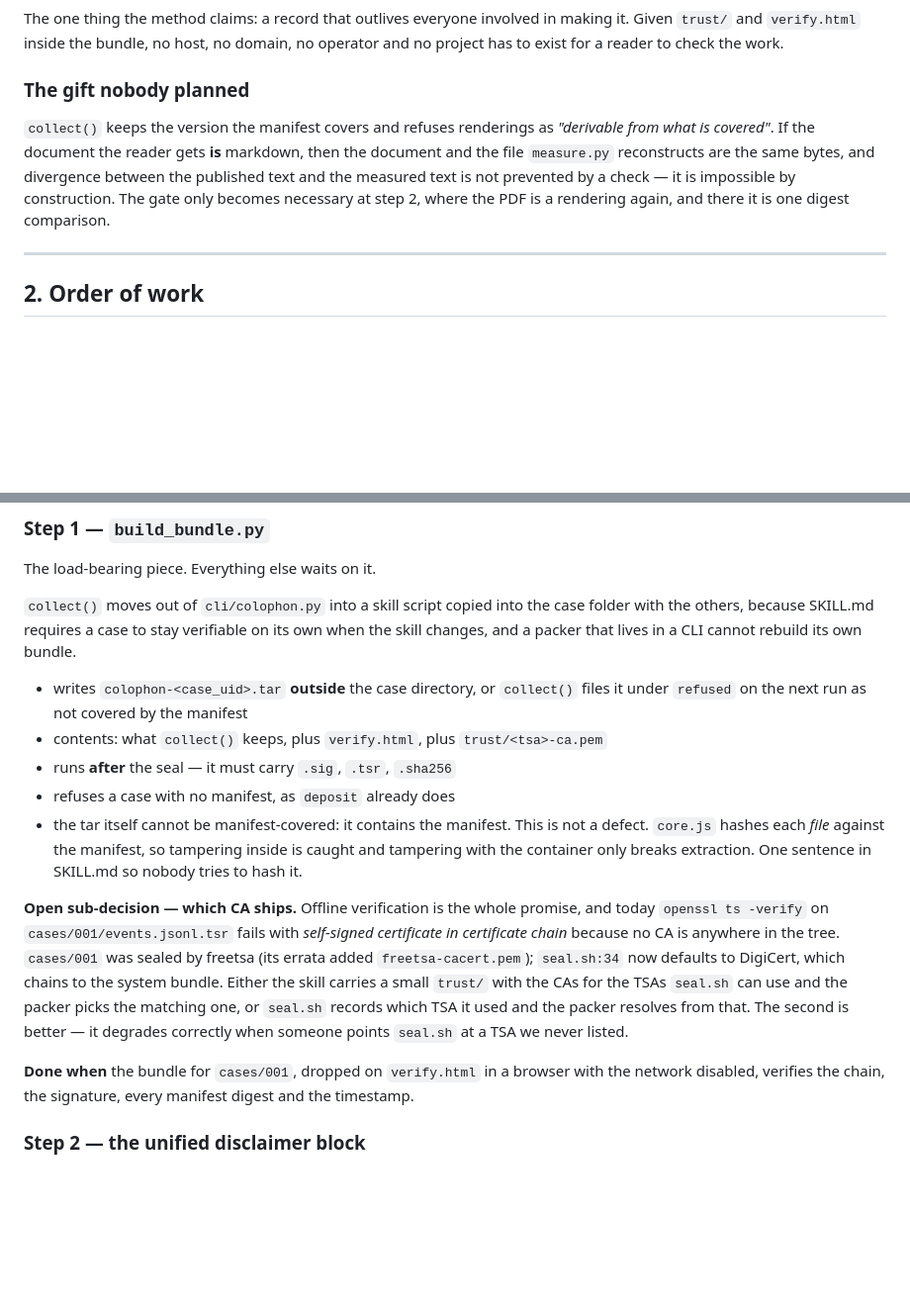
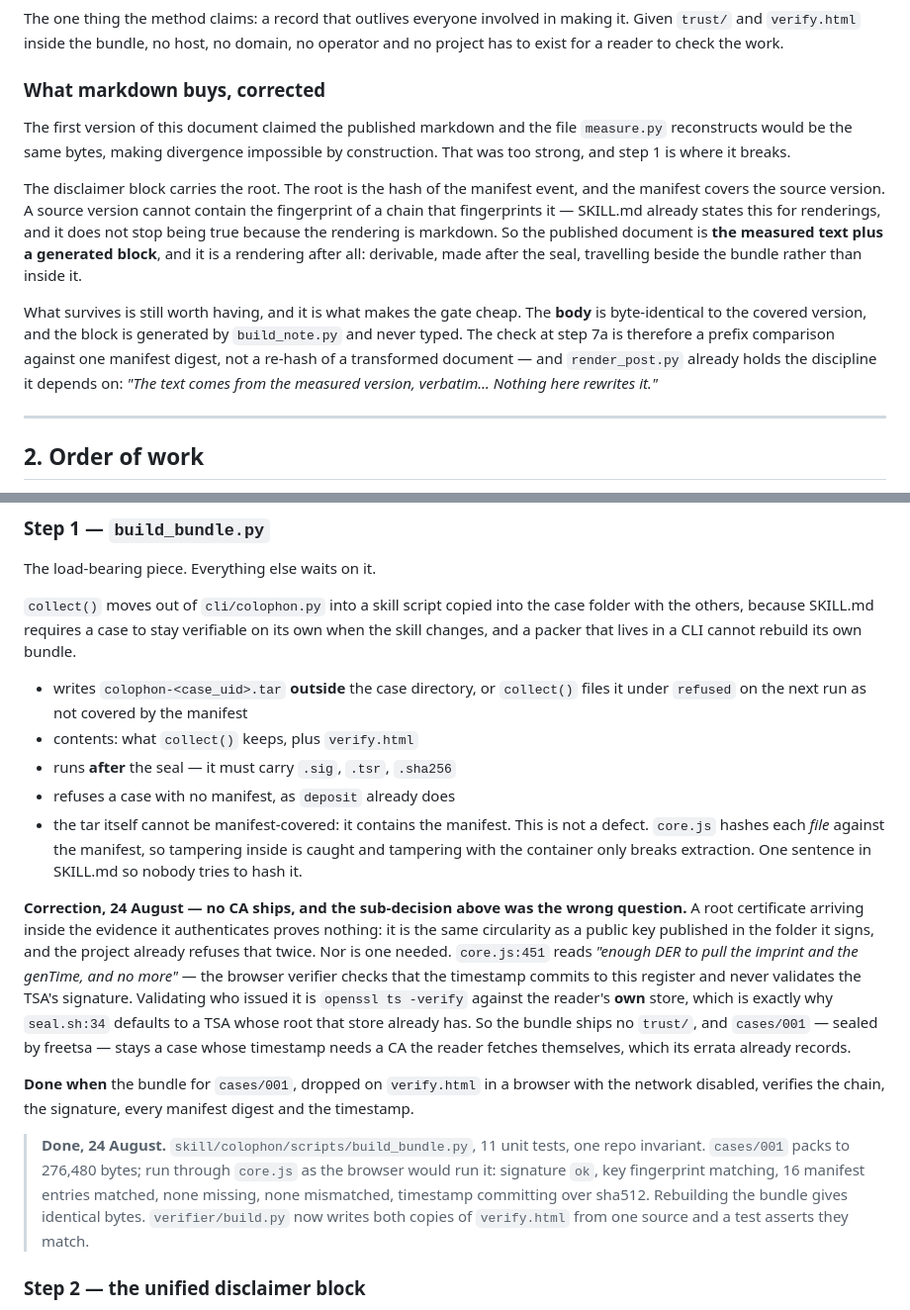
Before and after one commit to fchinaglia/colophon, a Markdown page: docs/plan-local-first.md, 2 parts joined by grey strips. Shown at 99% size. Rendered like a GitHub page; blank space fills up the shorter version.

Commit message:
plan: two corrections that step 1 forced
No CA ships in the bundle. A root certificate arriving inside the
evidence it authenticates proves nothing, and core.js never validates
the TSA signature anyway — it reads the imprint and stops. Validating
who issued a timestamp is openssl against the reader's own store,
which is why seal.sh already defaults to a TSA that store trusts.

And the markdown claim was too strong. The disclaimer block carries
the root, the root is the hash of the manifest event, and the manifest
covers the source: a source version cannot contain the fingerprint of
a chain that fingerprints it. The published document is the measured
text plus a generated block, so it is a rendering. What survives is
that the body is byte-identical and the block is generated, which
makes the step 7a gate a prefix comparison.

Co-Authored-By: Claude Opus 5 (1M context) <noreply@anthropic.com>

```diff
--- a/docs/plan-local-first.md
+++ b/docs/plan-local-first.md
@@ -56,14 +56,25 @@ The one thing the method claims: a record that outlives everyone involved in mak
 Given `trust/` and `verify.html` inside the bundle, no host, no domain, no operator and
 no project has to exist for a reader to check the work.
 
-### The gift nobody planned
+### What markdown buys, corrected
 
-`collect()` keeps the version the manifest covers and refuses renderings as *"derivable
-from what is covered"*. If the document the reader gets **is** markdown, then the
-document and the file `measure.py` reconstructs are the same bytes, and divergence
-between the published text and the measured text is not prevented by a check — it is
-impossible by construction. The gate only becomes necessary at step 2, where the PDF is
-a rendering again, and there it is one digest comparison.
+The first version of this document claimed the published markdown and the file
+`measure.py` reconstructs would be the same bytes, making divergence impossible by
+construction. That was too strong, and step 1 is where it breaks.
+
+The disclaimer block carries the root. The root is the hash of the manifest event, and
+the manifest covers the source version. A source version cannot contain the fingerprint
+of a chain that fingerprints it — SKILL.md already states this for renderings, and it
+does not stop being true because the rendering is markdown. So the published document is
+**the measured text plus a generated block**, and it is a rendering after all: derivable,
+made after the seal, travelling beside the bundle rather than inside it.
+
+What survives is still worth having, and it is what makes the gate cheap. The **body** is
+byte-identical to the covered version, and the block is generated by `build_note.py` and
+never typed. The check at step 7a is therefore a prefix comparison against one manifest
+digest, not a re-hash of a transformed document — and `render_post.py` already holds the
+discipline it depends on: *"The text comes from the measured version, verbatim… Nothing
+here rewrites it."*
 
 ---
 
@@ -83,7 +94,7 @@ when the skill changes, and a packer that lives in a CLI cannot rebuild its own
 
 - writes `colophon-<case_uid>.tar` **outside** the case directory, or `collect()` files
   it under `refused` on the next run as not covered by the manifest
-- contents: what `collect()` keeps, plus `verify.html`, plus `trust/<tsa>-ca.pem`
+- contents: what `collect()` keeps, plus `verify.html`
 - runs **after** the seal — it must carry `.sig`, `.tsr`, `.sha256`
 - refuses a case with no manifest, as `deposit` already does
 - the tar itself cannot be manifest-covered: it contains the manifest. This is not a
@@ -91,18 +102,27 @@ when the skill changes, and a packer that lives in a CLI cannot rebuild its own
   caught and tampering with the container only breaks extraction. One sentence in
   SKILL.md so nobody tries to hash it.
 
-**Open sub-decision — which CA ships.** Offline verification is the whole promise, and
-today `openssl ts -verify` on `cases/001/events.jsonl.tsr` fails with *self-signed
-certificate in certificate chain* because no CA is anywhere in the tree. `cases/001` was
-sealed by freetsa (its errata added `freetsa-cacert.pem`); `seal.sh:34` now defaults to
-DigiCert, which chains to the system bundle. Either the skill carries a small `trust/`
-with the CAs for the TSAs `seal.sh` can use and the packer picks the matching one, or
-`seal.sh` records which TSA it used and the packer resolves from that. The second is
-better — it degrades correctly when someone points `seal.sh` at a TSA we never listed.
+**Correction, 24 August — no CA ships, and the sub-decision above was the wrong
+question.** A root certificate arriving inside the evidence it authenticates proves
+nothing: it is the same circularity as a public key published in the folder it signs, and
+the project already refuses that twice. Nor is one needed. `core.js:451` reads *"enough
+DER to pull the imprint and the genTime, and no more"* — the browser verifier checks that
+the timestamp commits to this register and never validates the TSA's signature.
+Validating who issued it is `openssl ts -verify` against the reader's **own** store,
+which is exactly why `seal.sh:34` defaults to a TSA whose root that store already has. So
+the bundle ships no `trust/`, and `cases/001` — sealed by freetsa — stays a case whose
+timestamp needs a CA the reader fetches themselves, which its errata already records.
 
 **Done when** the bundle for `cases/001`, dropped on `verify.html` in a browser with the
 network disabled, verifies the chain, the signature, every manifest digest and the
 timestamp.
+
+> **Done, 24 August.** `skill/colophon/scripts/build_bundle.py`, 11 unit tests, one repo
+> invariant. `cases/001` packs to 276,480 bytes; run through `core.js` as the browser
+> would run it: signature `ok`, key fingerprint matching, 16 manifest entries matched,
+> none missing, none mismatched, timestamp committing over sha512. Rebuilding the bundle
+> gives identical bytes. `verifier/build.py` now writes both copies of `verify.html` from
+> one source and a test asserts they match.
 
 ### Step 2 — the unified disclaimer block
 
```
